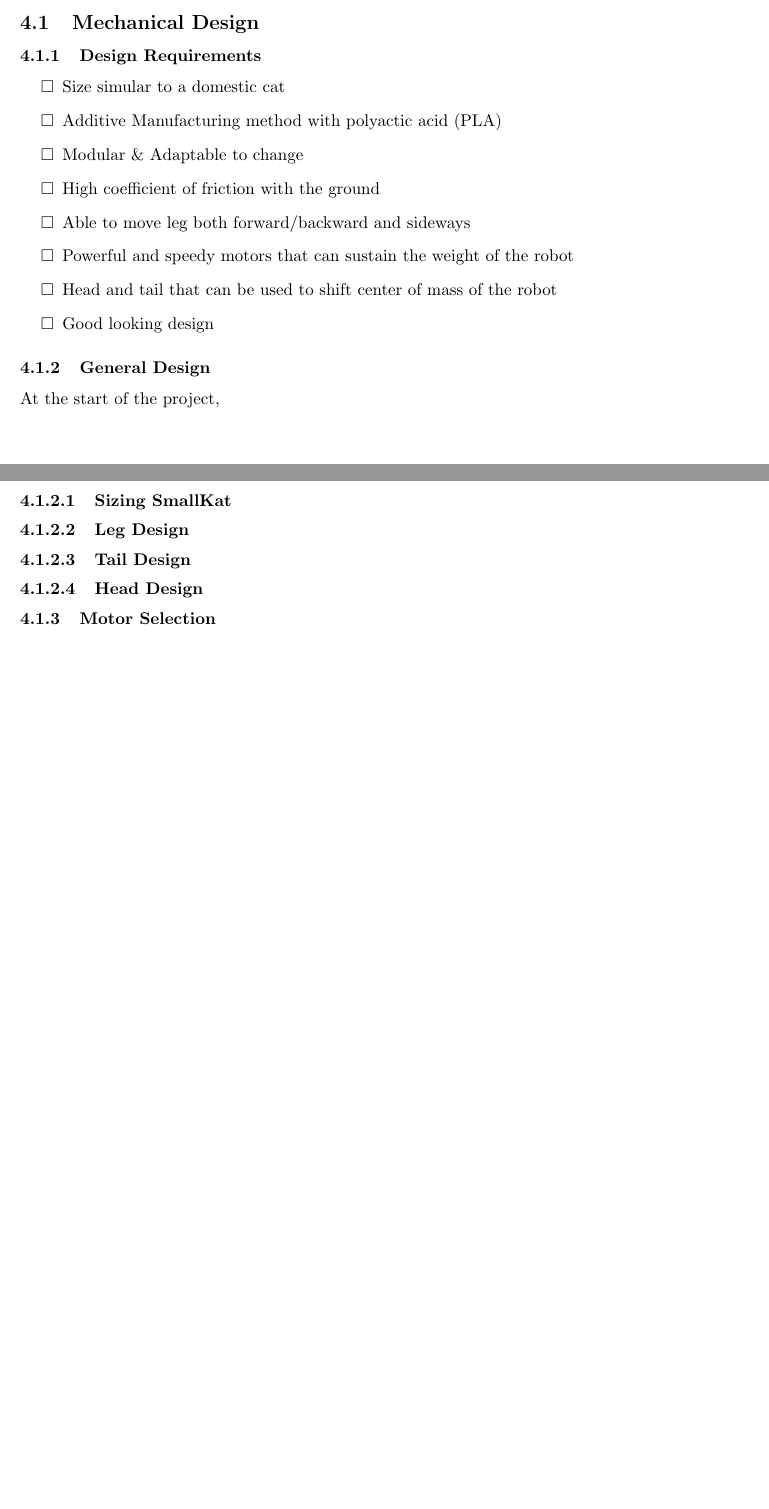
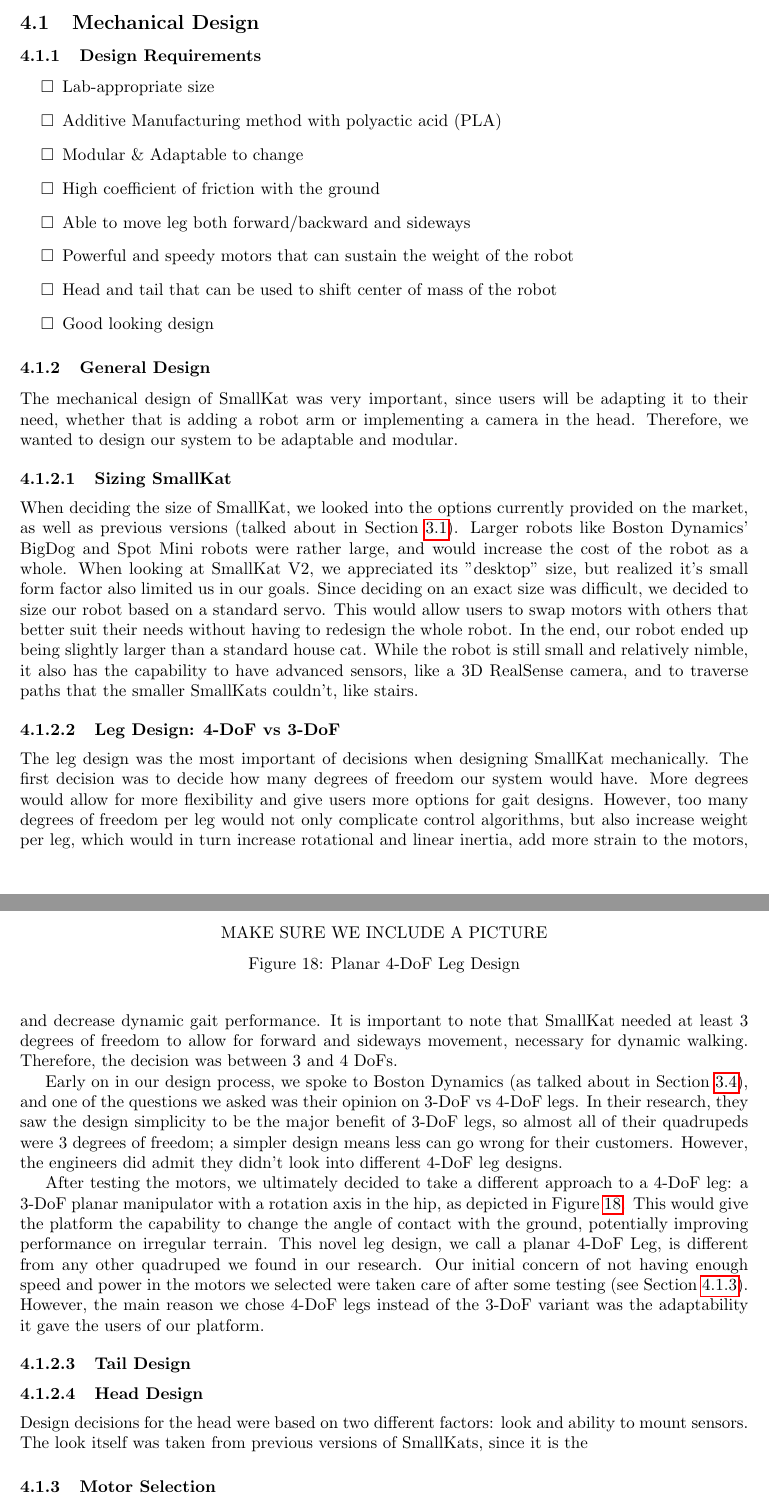
Before and after one commit to SmallKatMQP/SmallKat-MQP-Paper, a LaTeX paper (paper.tex, which reads sections/designprocess.tex): two parts of pages 28 and 29 of 44 before the commit and two parts of pages 28 and 29 of 45 after it, joined at a grey line, cut so that both start at the same text, the shorter picture padded with empty space. Compiled offline with pdfLaTeX; a LaTeX package or settings file that is missing is left out.

Commit message:
Add changes to design process section

```diff
--- a/sections/designprocess.tex
+++ b/sections/designprocess.tex
@@ -6,7 +6,7 @@
 
         \subsubsection{Design Requirements}
             \begin{Deliverables}
-                \item Size simular to a domestic cat
+                \item Lab-appropriate size
                 \item Additive Manufacturing method with polyactic acid (PLA)
                 \item Modular \& Adaptable to change
                 \item High coefficient of friction with the ground
@@ -16,17 +16,31 @@
                 \item Good looking design
             \end{Deliverables}
         \subsubsection{General Design}
-            At the start of the project,
+            The mechanical design of SmallKat was very important, since users will be adapting it to their need, whether that is adding a robot arm or implementing a camera in the head. Therefore, we wanted to design our system to be adaptable and modular.
 
             \paragraph{Sizing SmallKat}
+                When deciding the size of SmallKat, we looked into the options currently provided on the market, as well as previous versions (talked about in Section \ref{subsec:SmallKatVersions}). Larger robots like Boston Dynamics' BigDog and Spot Mini robots were rather large, and would increase the cost of the robot as a whole. When looking at SmallKat V2, we appreciated its "desktop" size, but realized it's small form factor also limited us in our goals. Since deciding on an exact size was difficult, we decided to size our robot based on a standard servo. This would allow users to swap motors with others that better suit their needs without having to redesign the whole robot. In the end, our robot ended up being slightly larger than a standard house cat. While the robot is still small and relatively nimble, it also has the capability to have advanced sensors, like a 3D RealSense camera, and to traverse paths that the smaller SmallKats couldn't, like stairs.
 
-            \paragraph{Leg Design}
+            \paragraph{Leg Design: 4-DoF vs 3-DoF}
+                The leg design was the most important of decisions when designing SmallKat mechanically. The first decision was to decide how many degrees of freedom our system would have. More degrees would allow for more flexibility and give users more options for gait designs. However, too many degrees of freedom per leg would not only complicate control algorithms, but also increase weight per leg, which would in turn increase rotational and linear inertia, add more strain to the motors, and decrease dynamic gait performance. It is important to note that SmallKat needed at least 3 degrees of freedom to allow for forward and sideways movement, necessary for dynamic walking. Therefore, the decision was between 3 and 4 DoFs.
+
+                Early on in our design process, we spoke to Boston Dynamics (as talked about in Section \ref{subsec:BostonDynamicsInterview}), and one of the questions we asked was their opinion on 3-DoF vs 4-DoF legs. In their research, they saw the design simplicity to be the major benefit of 3-DoF legs, so almost all of their quadrupeds were 3 degrees of freedom; a simpler design means less can go wrong for their customers. However, the engineers did admit they didn't look into different 4-DoF leg designs.
+
+                \begin{figure}
+                    \centering
+                    MAKE SURE WE INCLUDE A PICTURE
+                    \caption{Planar 4-DoF Leg Design}
+                    \label{fig:Planar4DoF}
+                \end{figure}
+
+                After testing the motors, we ultimately decided to take a different approach to a 4-DoF leg: a 3-DoF planar manipulator with a rotation axis in the hip, as depicted in Figure \ref{fig:Planar4DoF}. This would give the platform the capability to change the angle of contact with the ground, potentially improving performance on irregular terrain. This novel leg design, we call a planar 4-DoF Leg, is different from any other quadruped we found in our research. Our initial concern of not having enough speed and power in the motors we selected were taken care of after some testing (see Section \ref{subsubsec:MotorSelection}). However, the main reason we chose 4-DoF legs instead of the 3-DoF variant was the adaptability it gave the users of our platform.
 
             \paragraph{Tail Design}
 
             \paragraph{Head Design}
+                Design decisions for the head were based on two different factors: look and ability to mount sensors. The look itself was taken from previous versions of SmallKats, since it is the
 
-        \subsubsection{Motor Selection}
+        \subsubsection{Motor Selection} \label{subsubsec:MotorSelection}
 
     \subsection{Electronics}
 
```
Also changed, not shown: sections/background_research.tex (+2 -2 lines), sections/designprocess.tex (2 more changed lines).
